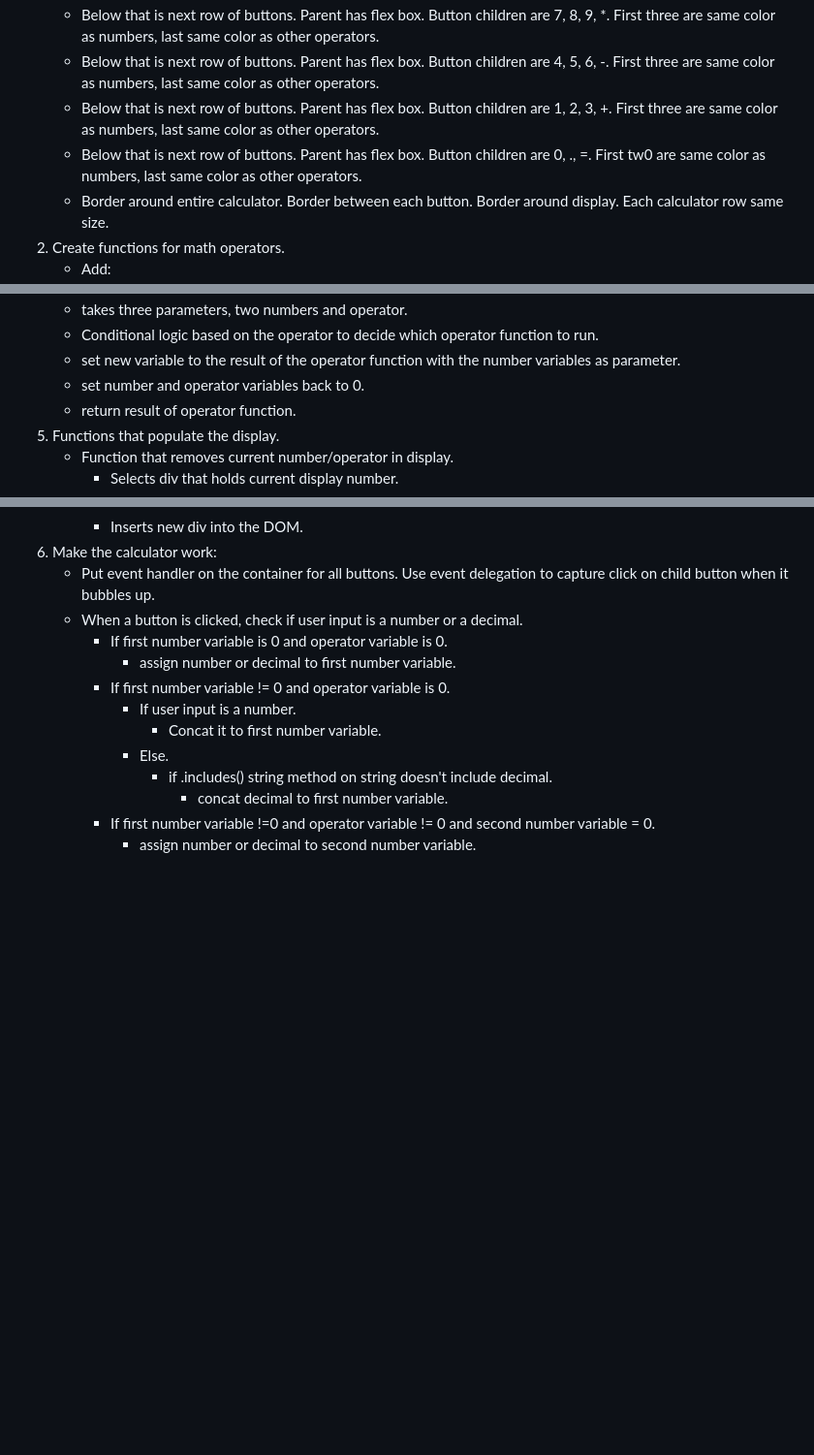
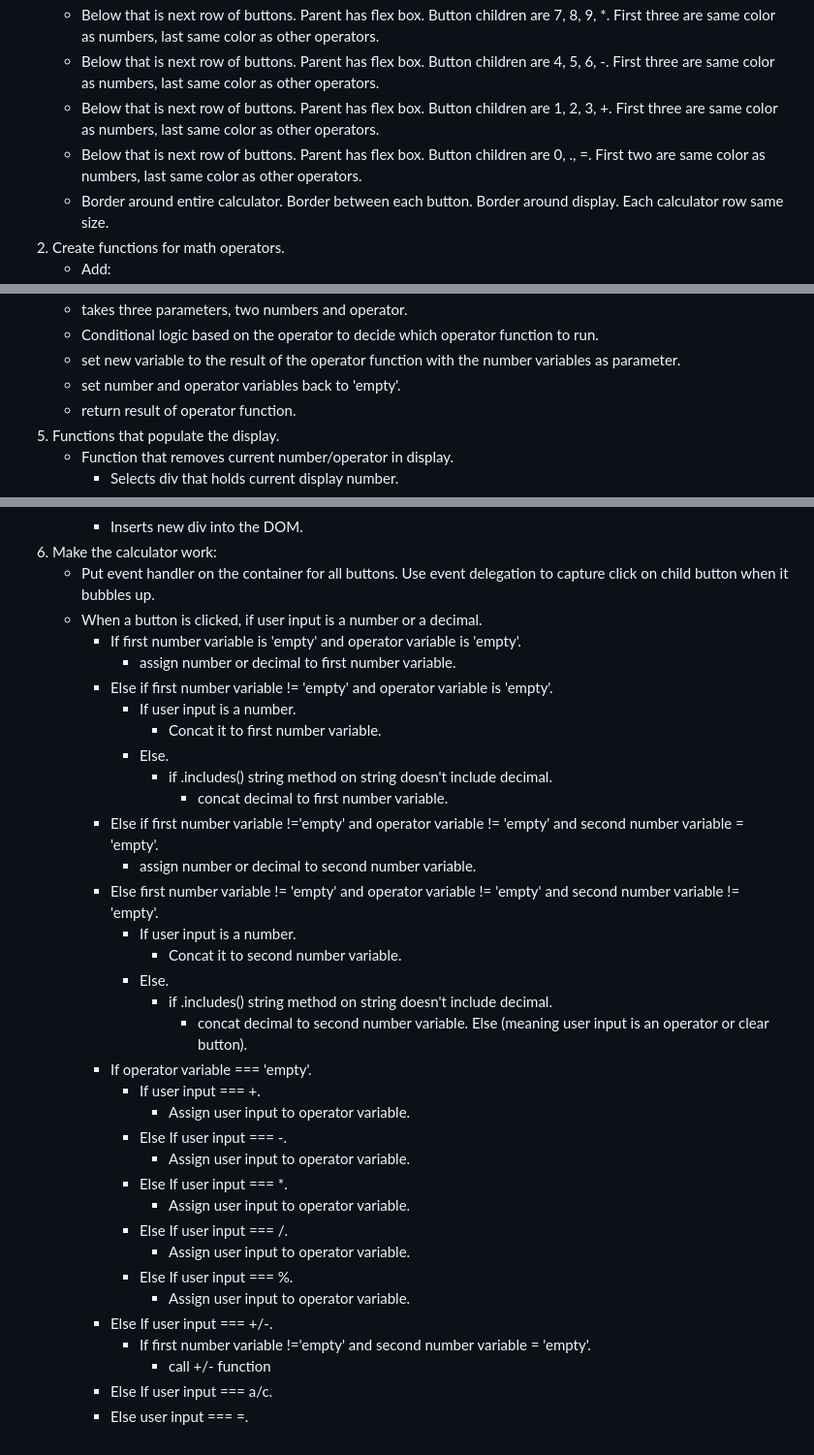
Before and after one commit to joeypizzas/odin-calculator, a Markdown page: planning.md, 3 parts joined by grey strips. Shown at 97% size. GitHub-like rendering; blank space fills up the shorter version.

Commit message:
Did more pseudocode on making calculator work

```diff
--- a/planning.md
+++ b/planning.md
@@ -22,7 +22,7 @@
     - Below that is next row of buttons. Parent has flex box. Button children are 7, 8, 9, *. First three are same color as numbers, last same color as other operators.
     - Below that is next row of buttons. Parent has flex box. Button children are 4, 5, 6, -. First three are same color as numbers, last same color as other operators.
     - Below that is next row of buttons. Parent has flex box. Button children are 1, 2, 3, +. First three are same color as numbers, last same color as other operators.
-    - Below that is next row of buttons. Parent has flex box. Button children are 0, ., =. First tw0 are same color as numbers, last same color as other operators.
+    - Below that is next row of buttons. Parent has flex box. Button children are 0, ., =. First two are same color as numbers, last same color as other operators.
     - Border around entire calculator. Border between each button. Border around display. Each calculator row same size.
 2. Create functions for math operators.
     - Add:
@@ -53,7 +53,7 @@
     - takes three parameters, two numbers and operator.
     - Conditional logic based on the operator to decide which operator function to run.
     - set new variable to the result of the operator function with the number variables as parameter.
-    - set number and operator variables back to 0.
+    - set number and operator variables back to 'empty'.
     - return result of operator function.
 5. Functions that populate the display.
     - Function that removes current number/operator in display.
@@ -68,14 +68,37 @@
         - Inserts new div into the DOM.
 6. Make the calculator work:
     - Put event handler on the container for all buttons. Use event delegation to capture click on child button when it bubbles up.
-    - When a button is clicked, check if user input is a number or a decimal.
-        - If first number variable is 0 and operator variable is 0.
+    - When a button is clicked, if user input is a number or a decimal.
+        - If first number variable is 'empty' and operator variable is 'empty'.
             - assign number or decimal to first number variable.
-        - If first number variable != 0 and operator variable is 0.
+        - Else if first number variable != 'empty' and operator variable is 'empty'.
             - If user input is a number.
                 - Concat it to first number variable.
             - Else.
                 - if .includes() string method on string doesn't include decimal.
                     - concat decimal to first number variable.
-        - If first number variable !=0 and operator variable != 0 and second number variable = 0.
+        - Else if first number variable !='empty' and operator variable != 'empty' and second number variable = 'empty'.
             - assign number or decimal to second number variable.
+        - Else first number variable != 'empty' and operator variable != 'empty' and second number variable != 'empty'.
+            - If user input is a number.
+                - Concat it to second number variable.
+            - Else.
+                - if .includes() string method on string doesn't include decimal.
+                    - concat decimal to second number variable.
+    Else (meaning user input is an operator or clear button).
+        - If operator variable === 'empty'.
+            - If user input === +.
+                - Assign user input to operator variable.
+            - Else If user input === -.
+                - Assign user input to operator variable.
+            - Else If user input === *.
+                - Assign user input to operator variable.
+            - Else If user input === /.
+                - Assign user input to operator variable.
+            - Else If user input === %.
+                - Assign user input to operator variable.
+        - Else If user input === +/-.
+            - If first number variable !='empty' and second number variable = 'empty'.
+                - call +/- function
+        - Else If user input === a/c.
+        - Else user input === =.
```
